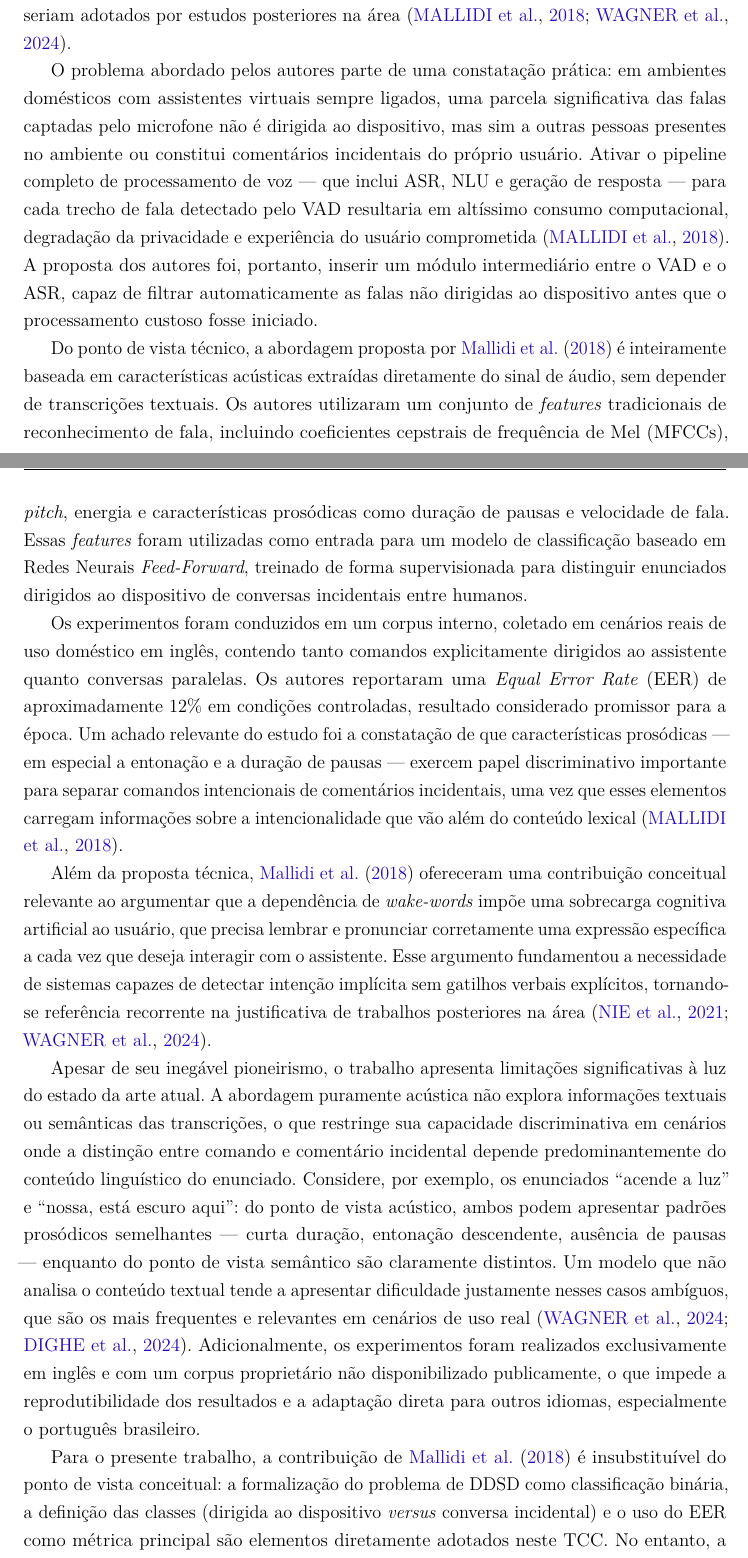
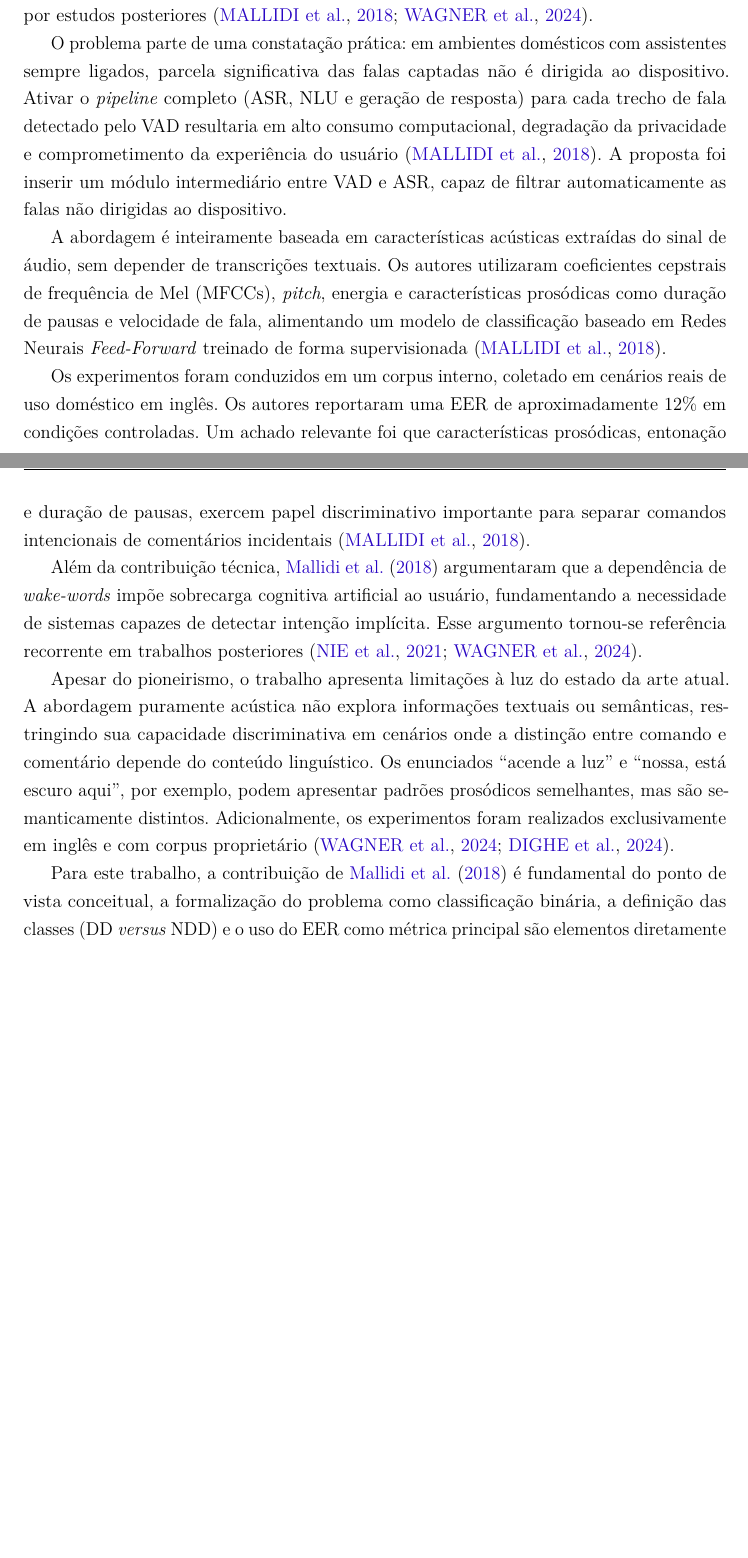
Before and after one commit to PhelipeScript/tcc, a LaTeX thesis (main.tex): two parts of pages 29 and 30 of 57 before the commit and two parts of pages 29 and 30 of 56 after it, joined at a grey line, cut so that both start at the same text, the shorter picture padded with empty space. Compiled offline with pdfLaTeX.

Commit message:
Mallidi et al. (2018) checked

```diff
--- a/main.tex
+++ b/main.tex
@@ -596,70 +587,0 @@ estabelecendo a terminologia, o protocolo experimental e as métricas de
-avaliação que seriam adotados por estudos posteriores na área
-\cite{Mallidi2018, Wagner2024}.
-
-O problema abordado pelos autores parte de uma constatação prática: em
-ambientes domésticos com assistentes virtuais sempre ligados, uma parcela
-significativa das falas captadas pelo microfone não é dirigida ao
-dispositivo, mas sim a outras pessoas presentes no ambiente ou constitui
-comentários incidentais do próprio usuário. Ativar o pipeline completo de
-processamento de voz --- que inclui ASR, NLU e geração de resposta --- para
-cada trecho de fala detectado pelo VAD resultaria em altíssimo consumo
-computacional, degradação da privacidade e experiência do usuário
-comprometida \cite{Mallidi2018}. A proposta dos autores foi, portanto,
-inserir um módulo intermediário entre o VAD e o ASR, capaz de filtrar
-automaticamente as falas não dirigidas ao dispositivo antes que o
-processamento custoso fosse iniciado.
-
-Do ponto de vista técnico, a abordagem proposta por \citeonline{Mallidi2018}
-é inteiramente baseada em características acústicas extraídas diretamente
-do sinal de áudio, sem depender de transcrições textuais. Os autores
-utilizaram um conjunto de \textit{features} tradicionais de reconhecimento
-de fala, incluindo coeficientes cepstrais de frequência de Mel (MFCCs),
-\textit{pitch}, energia e características prosódicas como duração de pausas
-e velocidade de fala. Essas \textit{features} foram utilizadas como entrada
-para um modelo de classificação baseado em Redes Neurais
-\textit{Feed-Forward}, treinado de forma supervisionada para distinguir
-enunciados dirigidos ao dispositivo de conversas incidentais entre humanos.
-
-Os experimentos foram conduzidos em um corpus interno, coletado em cenários
-reais de uso doméstico em inglês, contendo tanto comandos explicitamente
-dirigidos ao assistente quanto conversas paralelas. Os autores reportaram
-uma \textit{Equal Error Rate} (EER) de aproximadamente 12\% em condições
-controladas, resultado considerado promissor para a época. Um achado
-relevante do estudo foi a constatação de que características prosódicas ---
-em especial a entonação e a duração de pausas --- exercem papel
-discriminativo importante para separar comandos intencionais de comentários
-incidentais, uma vez que esses elementos carregam informações sobre a
-intencionalidade que vão além do conteúdo lexical \cite{Mallidi2018}.
-
-Além da proposta técnica, \citeonline{Mallidi2018} ofereceram uma
-contribuição conceitual relevante ao argumentar que a dependência de
-\textit{wake-words} impõe uma sobrecarga cognitiva artificial ao usuário,
-que precisa lembrar e pronunciar corretamente uma expressão específica
-a cada vez que deseja interagir com o assistente. Esse argumento fundamentou
-a necessidade de sistemas capazes de detectar intenção implícita sem
-gatilhos verbais explícitos, tornando-se referência recorrente na
-justificativa de trabalhos posteriores na área \cite{Nie2021, Wagner2024}.
-
-Apesar de seu inegável pioneirismo, o trabalho apresenta limitações
-significativas à luz do estado da arte atual. A abordagem puramente acústica
-não explora informações textuais ou semânticas das transcrições, o que
-restringe sua capacidade discriminativa em cenários onde a distinção entre
-comando e comentário incidental depende predominantemente do conteúdo
-linguístico do enunciado. Considere, por exemplo, os enunciados ``acende
-a luz'' e ``nossa, está escuro aqui'': do ponto de vista acústico, ambos
-podem apresentar padrões prosódicos semelhantes --- curta duração, entonação
-descendente, ausência de pausas --- enquanto do ponto de vista semântico são
-claramente distintos. Um modelo que não analisa o conteúdo textual tende a
-apresentar dificuldade justamente nesses casos ambíguos, que são os mais
-frequentes e relevantes em cenários de uso real \cite{Wagner2024,
-Dighe2024}. Adicionalmente, os experimentos foram realizados exclusivamente
-em inglês e com um corpus proprietário não disponibilizado publicamente,
-o que impede a reprodutibilidade dos resultados e a adaptação direta para
-outros idiomas, especialmente o português brasileiro.
-
-Para o presente trabalho, a contribuição de \citeonline{Mallidi2018} é
-insubstituível do ponto de vista conceitual: a formalização do problema de
-DDSD como classificação binária, a definição das classes (dirigida ao
-dispositivo \textit{versus} conversa incidental) e o uso do EER como
-métrica principal são elementos diretamente adotados neste TCC. No entanto,
-a abordagem técnica segue uma direção oposta: enquanto \citeonline{Mallidi2018}
@@ -669,3 +590,16 @@ linguagem pré-treinados para o português brasileiro.
+O trabalho de \citeonline{Mallidi2018}, intitulado \textit{Device-directed Utterance Detection}, é considerado o estudo pioneiro na área de DDSD. Publicado nos anais do \textit{Interspeech} em 2018, foi o primeiro a formalizar o problema como tarefa independente de classificação binária, estabelecendo a terminologia, o protocolo experimental e as métricas adotados por estudos posteriores \cite{Mallidi2018, Wagner2024}.
+
+O problema parte de uma constatação prática: em ambientes domésticos com assistentes sempre ligados, parcela significativa das falas captadas não é dirigida ao dispositivo. Ativar o \textit{pipeline} completo (ASR, NLU e geração de resposta) para cada trecho de fala detectado pelo VAD resultaria em alto consumo computacional, degradação da privacidade e comprometimento da experiência do usuário \cite{Mallidi2018}. A proposta foi inserir um módulo intermediário entre VAD e ASR, capaz de filtrar automaticamente as falas não dirigidas ao dispositivo.
+
+A abordagem é inteiramente baseada em características acústicas extraídas do sinal de áudio, sem depender de transcrições textuais. Os autores utilizaram coeficientes cepstrais de frequência de Mel (MFCCs), \textit{pitch}, energia e características prosódicas como duração de pausas e velocidade de fala, alimentando um modelo de classificação baseado em Redes Neurais \textit{Feed-Forward} treinado de forma supervisionada \cite{Mallidi2018}.
+
+Os experimentos foram conduzidos em um corpus interno, coletado em cenários reais de uso doméstico em inglês. Os autores reportaram uma EER de aproximadamente 12\% em condições controladas. Um achado relevante foi que características prosódicas, entonação e duração de pausas, exercem papel discriminativo importante para separar comandos intencionais de comentários incidentais \cite{Mallidi2018}.
+
+Além da contribuição técnica, \citeonline{Mallidi2018} argumentaram que a dependência de \textit{wake-words} impõe sobrecarga cognitiva artificial ao usuário, fundamentando a necessidade de sistemas capazes de detectar intenção implícita. Esse argumento tornou-se referência recorrente em trabalhos posteriores \cite{Nie2021, Wagner2024}.
+
+Apesar do pioneirismo, o trabalho apresenta limitações à luz do estado da arte atual. A abordagem puramente acústica não explora informações textuais ou semânticas, restringindo sua capacidade discriminativa em cenários onde a distinção entre comando e comentário depende do conteúdo linguístico. Os enunciados ``acende a luz'' e ``nossa, está escuro aqui'', por exemplo, podem apresentar padrões prosódicos semelhantes, mas são semanticamente distintos. Adicionalmente, os experimentos foram realizados exclusivamente em inglês e com corpus proprietário \cite{Wagner2024, Dighe2024}.
+
+Para este trabalho, a contribuição de \citeonline{Mallidi2018} é fundamental do ponto de vista conceitual, a formalização do problema como classificação binária, a definição das classes (DD \textit{versus} NDD) e o uso do EER como métrica principal são elementos diretamente adotados nesta pesquisa. A abordagem técnica, contudo, segue direção oposta, enquanto \citeonline{Mallidi2018} operam no domínio acústico, este trabalho opera exclusivamente no domínio textual.
 
 % ---------------------------------------------------------------
 
```
Also changed, not shown: main.pdf, main.tex (13 more changed lines).
